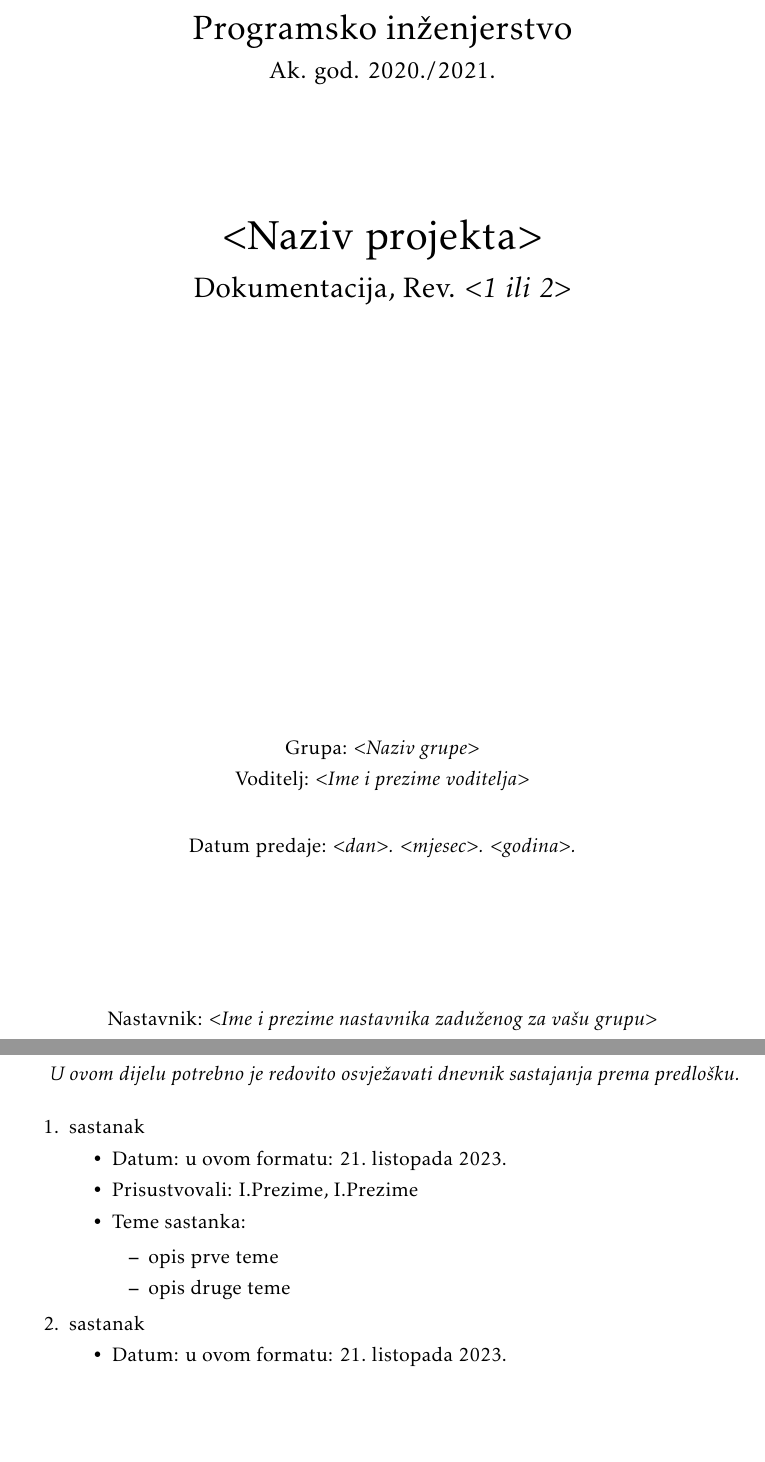
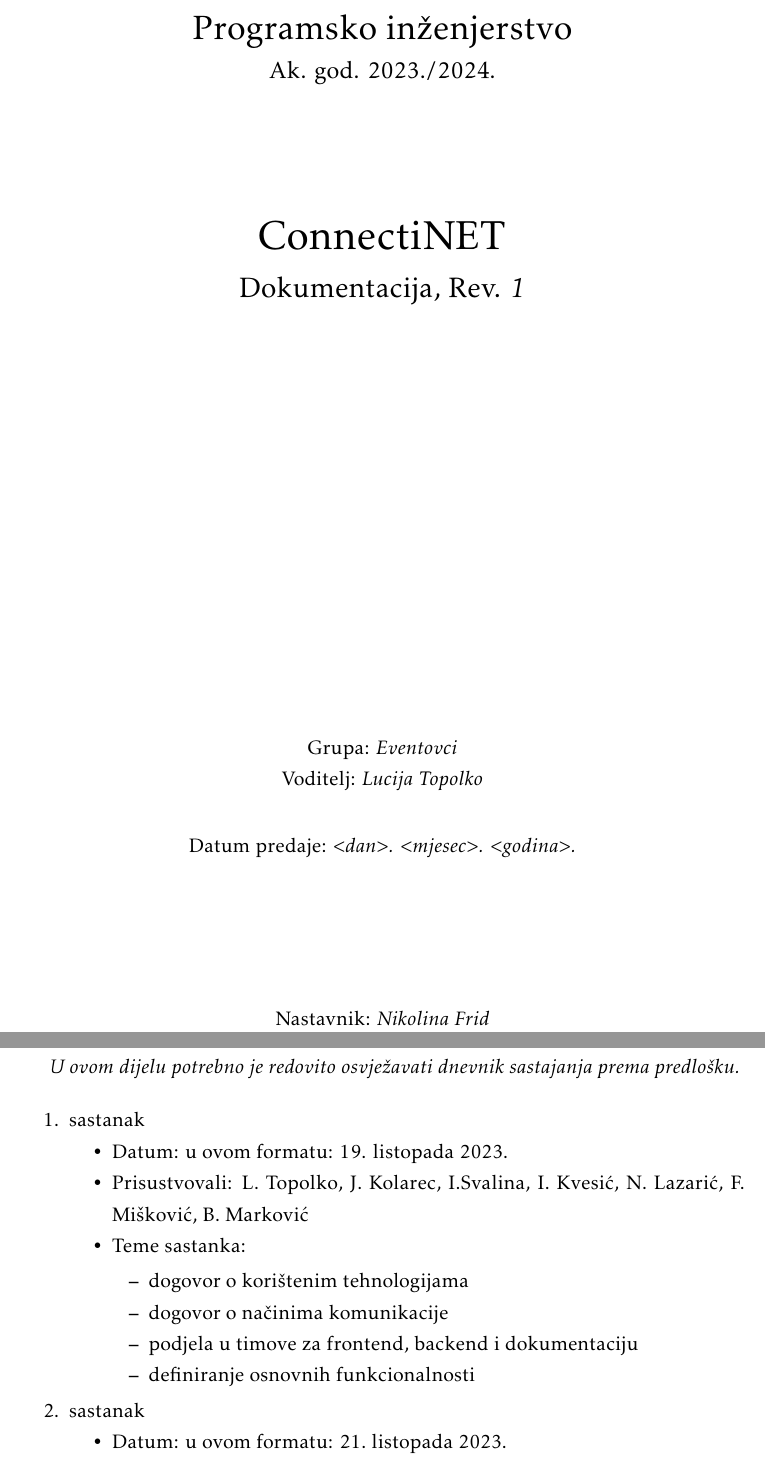
Before and after one commit to TopolkoLucija/Eventovci, a LaTeX document (Dokumentacija/PROGI_ProjektnaDokumentacija.tex, which reads Dokumentacija/Dodatak.tex): two parts of pages 1 and 27 of 30 before the commit and two parts of pages 1 and 26 of 29 after it, joined at a grey line, cut so that both start at the same text, the shorter picture padded with empty space. Compiled offline with pdfLaTeX.

Commit message:
Uređena naslovnica i upisan prvi sastanak

```diff
--- a/Dokumentacija/Dodatak.tex
+++ b/Dokumentacija/Dodatak.tex
@@ -11,12 +11,14 @@
 			\item  sastanak
 
 			\item[] \begin{packed_item}
-				\item Datum: u ovom formatu: \today
-				\item Prisustvovali: I.Prezime, I.Prezime
+				\item Datum: u ovom formatu: 19. listopada 2023.
+				\item Prisustvovali: L. Topolko, J. Kolarec, I.Svalina, I. Kvesić, N. Lazarić, F. Mišković, B. Marković
 				\item Teme sastanka:
 				\begin{packed_item}
-					\item  opis prve teme
-					\item  opis druge teme
+					\item dogovor o korištenim tehnologijama
+					\item dogovor o načinima komunikacije
+					\item podjela u timove za frontend, backend i dokumentaciju
+					\item definiranje osnovnih funkcionalnosti
 				\end{packed_item}
 			\end{packed_item}
 
--- a/Dokumentacija/PROGI_ProjektnaDokumentacija.tex
+++ b/Dokumentacija/PROGI_ProjektnaDokumentacija.tex
@@ -74,8 +74,8 @@
 
 \pagestyle{fancy}
 \lhead{Programsko inženjerstvo}
-\rhead{$<$Projektni zadatak$>$}
-\lfoot{$<$Naziv grupe$>$}
+\rhead{Projektni zadatak}
+\lfoot{Eventovci}
 \cfoot{stranica \thepage/\pageref{LastPage}}
 \rfoot{\today}
 \renewcommand{\headrulewidth}{0.2pt}
@@ -90,17 +90,17 @@
 		\begin{center}
 			\vspace*{\stretch{1.0}} %u kombinaciji s ostalim \vspace naredbama definira razmak između redaka teksta
 			\LARGE Programsko inženjerstvo\\
-			\large Ak. god. 2020./2021.\\
+			\large Ak. god. 2023./2024.\\
 
 			\vspace*{\stretch{3.0}}
 
-			\huge $<$Naziv projekta$>$\\
-			\Large Dokumentacija, Rev. \textit{$<$1 ili 2$>$}\\
+			\huge ConnectiNET\\
+			\Large Dokumentacija, Rev. \textit{1}\\
 
 			\vspace*{\stretch{12.0}}
 			\normalsize
-			Grupa: \textit{$<$Naziv grupe$>$}\\
-			Voditelj: \textit{$<$Ime i prezime voditelja$>$}\\
+			Grupa: \textit{Eventovci}\\
+			Voditelj: \textit{Lucija Topolko}\\
 
 
 			\vspace*{\stretch{1.0}}
@@ -108,7 +108,7 @@
 
 			\vspace*{\stretch{4.0}}
 
-			Nastavnik: \textit{$<$Ime i prezime nastavnika zaduženog za vašu grupu$>$}\\
+			Nastavnik: \textit{Nikolina Frid}\\
 
 		\end{center}
 
```
Also changed, not shown: Dokumentacija/Opis_projektnog_zadatka.tex (+11 -11 lines).
